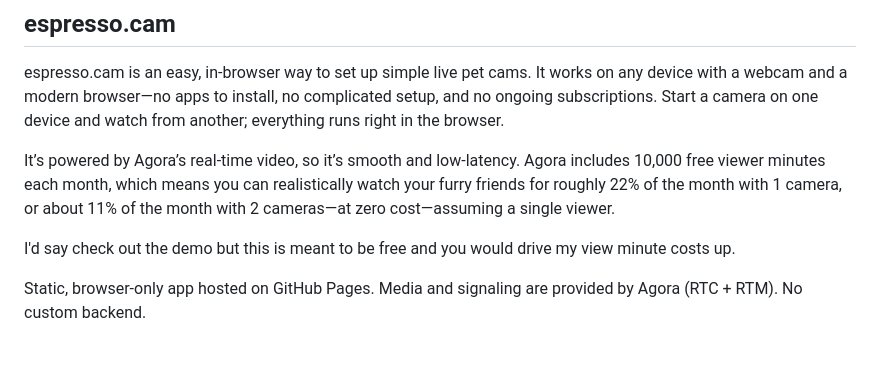
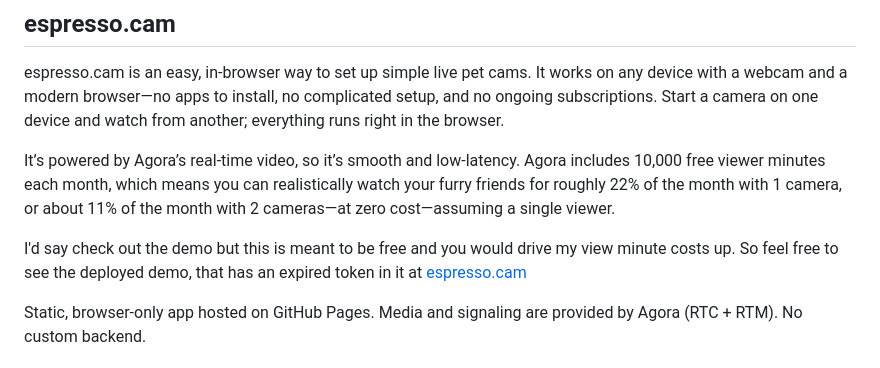
Before and after one commit to natesheridan/espresso.cam, a Markdown page: README.md, the part around the change. GitHub-like rendering.

Commit message:
Revise README for clarity and additional information
Updated README.md to enhance project description and details.

```diff
--- a/README.md
+++ b/README.md
@@ -3,7 +3,7 @@ espresso.cam is an easy, in-browser way to set up simple live pet cams. It works
 
 It’s powered by Agora’s real‑time video, so it’s smooth and low-latency. Agora includes 10,000 free viewer minutes each month, which means you can realistically watch your furry friends for roughly 22% of the month with 1 camera, or about 11% of the month with 2 cameras—at zero cost—assuming a single viewer.
 
-I'd say check out the demo but this is meant to be free and you would drive my view minute costs up.
+I'd say check out the demo but this is meant to be free and you would drive my view minute costs up. So feel free to see the deployed demo, that has an expired token in it at [espresso.cam](https://espresso.cam)
 
 Static, browser‑only app hosted on GitHub Pages. Media and signaling are provided by Agora (RTC + RTM). No custom backend.
 
```
